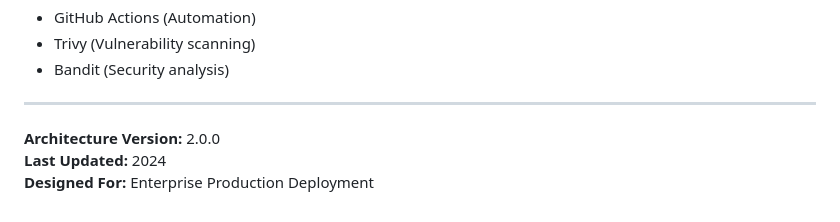
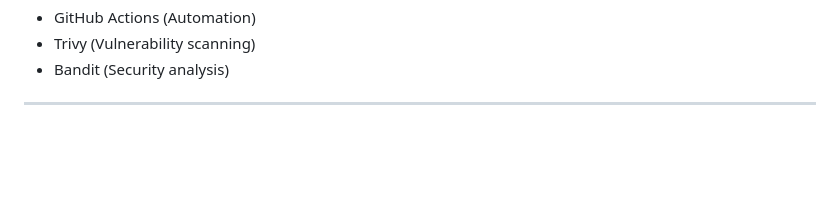
Before and after one commit to SabarishR08/llm-prompt-security-middleware, a Markdown page: docs/ARCHITECTURE.md, the part around the change. GitHub-like rendering; blank space fills up the shorter version.

```diff
--- a/docs/ARCHITECTURE.md
+++ b/docs/ARCHITECTURE.md
@@ -180,7 +180,3 @@ flowchart TB
 - Bandit (Security analysis)
 
 ---
-
-**Architecture Version:** 2.0.0
-**Last Updated:** 2024
-**Designed For:** Enterprise Production Deployment
```
